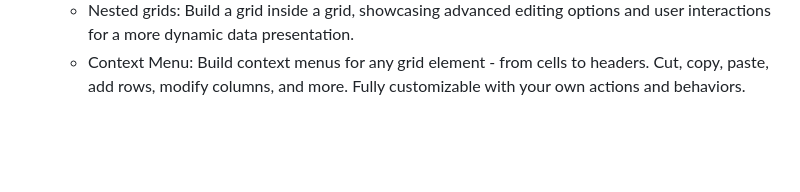
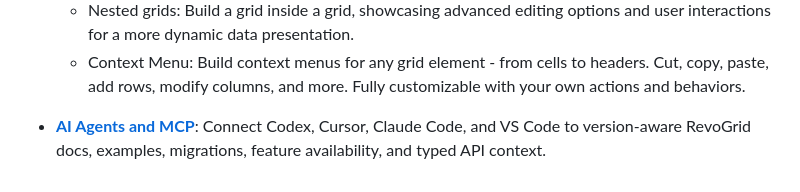
Before and after one commit to revolist/revogrid, a Markdown page: readme/features.md, the part around the change. GitHub-like rendering; blank space fills up the shorter version.

```diff
--- a/readme/features.md
+++ b/readme/features.md
@@ -82,3 +82,5 @@
   - [Cell properties](https://rv-grid.com/guide/cell/) (define custom properties for rendered cells).
   - Nested grids: Build a grid inside a grid, showcasing advanced editing options and user interactions for a more dynamic data presentation.
   - Context Menu: Build context menus for any grid element - from cells to headers. Cut, copy, paste, add rows, modify columns, and more. Fully customizable with your own actions and behaviors.
+
+- **[AI Agents and MCP](https://rv-grid.com/guide/mcp)**: Connect Codex, Cursor, Claude Code, and VS Code to version-aware RevoGrid docs, examples, migrations, feature availability, and typed API context.
```
Also changed, not shown: AGENTS.md (added, +63 -0 lines), readme.md (+2 -0 lines).
